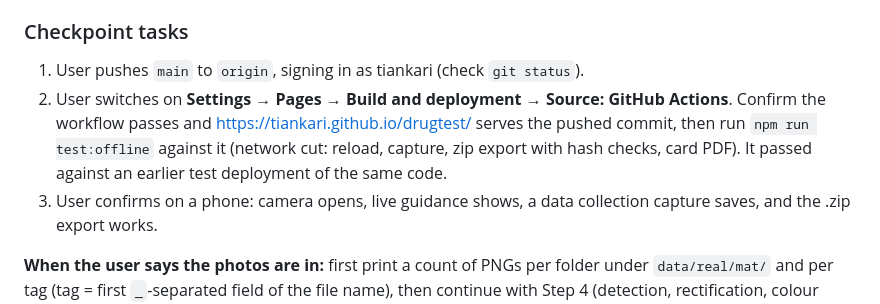
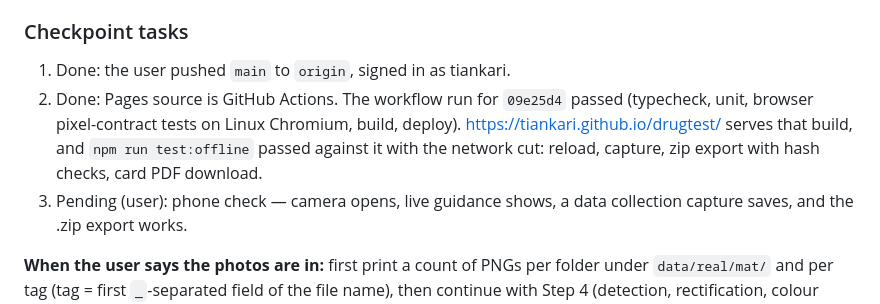
Before and after one commit to tiankari/drugtest, a Markdown page: CLAUDE.md, the part around the change. Rendered like a GitHub page.

Commit message:
DEVELOPMENT.md: push, Pages deploy and offline check done; phone check pending

```diff
--- a/CLAUDE.md
+++ b/CLAUDE.md
@@ -22,13 +22,13 @@ repo.** No AI co-author trailer in commit messages (user's choice).
 
 ### Checkpoint tasks
 
-1. User pushes `main` to `origin`, signing in as tiankari (check `git status`).
-2. User switches on **Settings → Pages → Build and deployment → Source: GitHub
-   Actions**. Confirm the workflow passes and https://tiankari.github.io/drugtest/
-   serves the pushed commit, then run `npm run test:offline` against it
-   (network cut: reload, capture, zip export with hash checks, card PDF). It
-   passed against an earlier test deployment of the same code.
-3. User confirms on a phone: camera opens, live guidance shows, a data
+1. Done: the user pushed `main` to `origin`, signed in as tiankari.
+2. Done: Pages source is GitHub Actions. The workflow run for `09e25d4` passed
+   (typecheck, unit, browser pixel-contract tests on Linux Chromium, build,
+   deploy). https://tiankari.github.io/drugtest/ serves that build, and
+   `npm run test:offline` passed against it with the network cut: reload,
+   capture, zip export with hash checks, card PDF download.
+3. Pending (user): phone check — camera opens, live guidance shows, a data
    collection capture saves, and the .zip export works.
 
 **When the user says the photos are in:** first print a count of PNGs per folder
```
